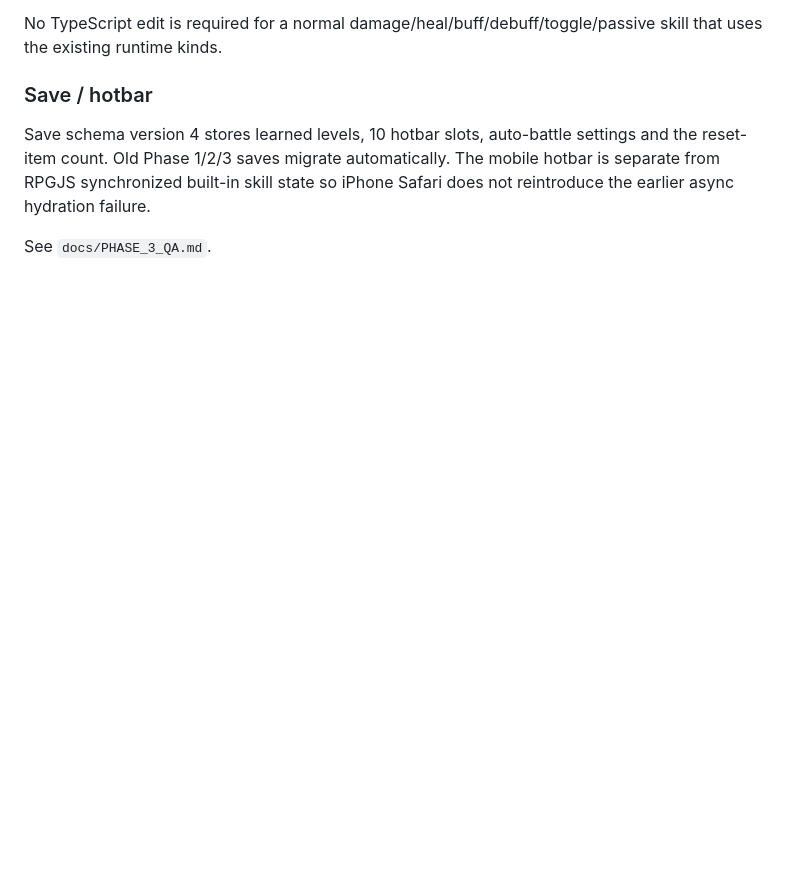
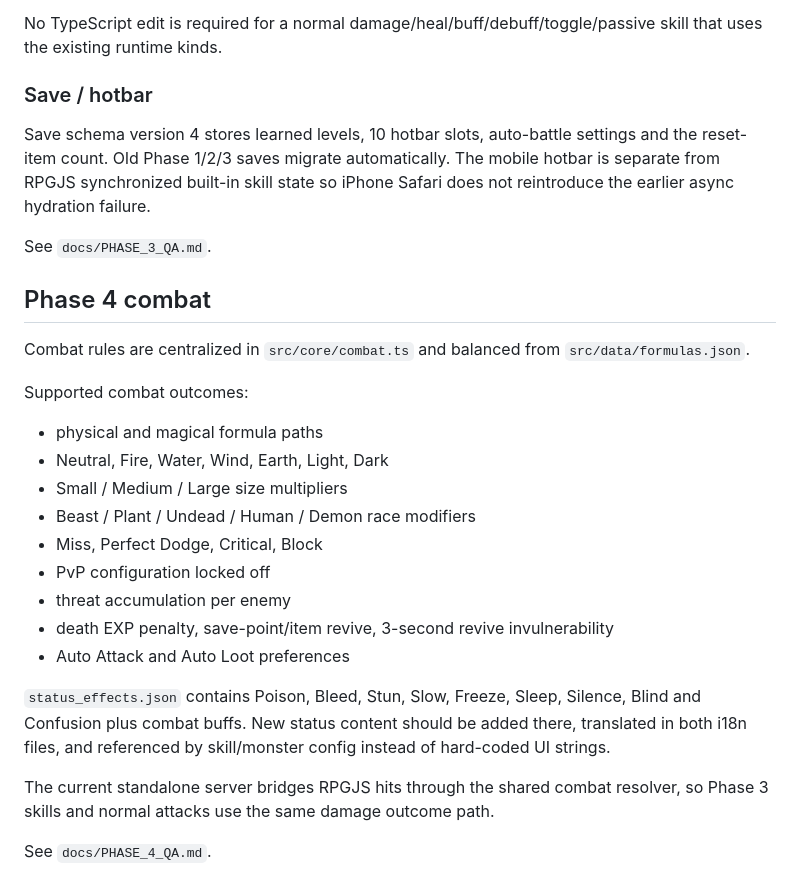
Before and after one commit to Iowzaza225/greenvale-rpgjs, a Markdown page: README.md, the part around the change. GitHub-like rendering; blank space fills up the shorter version.

Commit message:
Phase 4: document shared combat formulas and status authoring

```diff
--- a/README.md
+++ b/README.md
@@ -235,3 +235,26 @@ No TypeScript edit is required for a normal damage/heal/buff/debuff/toggle/passi
 Save schema version 4 stores learned levels, 10 hotbar slots, auto-battle settings and the reset-item count. Old Phase 1/2/3 saves migrate automatically. The mobile hotbar is separate from RPGJS synchronized built-in skill state so iPhone Safari does not reintroduce the earlier async hydration failure.
 
 See `docs/PHASE_3_QA.md`.
+
+
+## Phase 4 combat
+
+Combat rules are centralized in `src/core/combat.ts` and balanced from `src/data/formulas.json`.
+
+Supported combat outcomes:
+
+- physical and magical formula paths
+- Neutral, Fire, Water, Wind, Earth, Light, Dark
+- Small / Medium / Large size multipliers
+- Beast / Plant / Undead / Human / Demon race modifiers
+- Miss, Perfect Dodge, Critical, Block
+- PvP configuration locked off
+- threat accumulation per enemy
+- death EXP penalty, save-point/item revive, 3-second revive invulnerability
+- Auto Attack and Auto Loot preferences
+
+`status_effects.json` contains Poison, Bleed, Stun, Slow, Freeze, Sleep, Silence, Blind and Confusion plus combat buffs. New status content should be added there, translated in both i18n files, and referenced by skill/monster config instead of hard-coded UI strings.
+
+The current standalone server bridges RPGJS hits through the shared combat resolver, so Phase 3 skills and normal attacks use the same damage outcome path.
+
+See `docs/PHASE_4_QA.md`.
```
